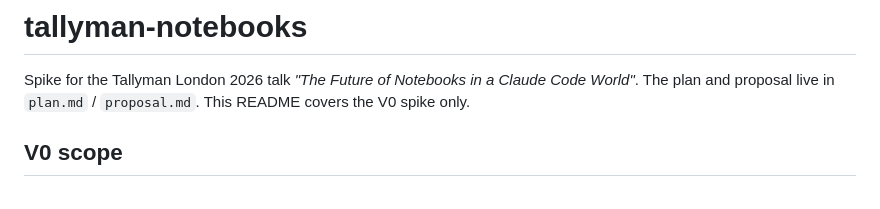
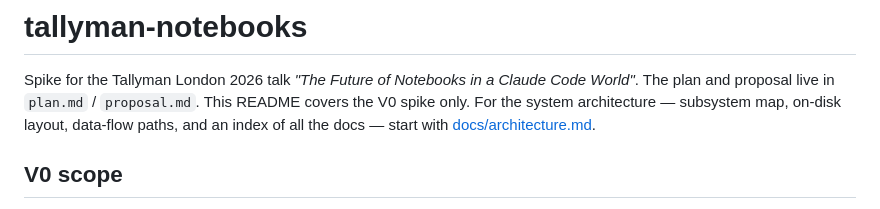
Before and after one commit to buckaroo-data/tallyman, a Markdown page: README.md, the part around the change. GitHub-like rendering.

```diff
--- a/README.md
+++ b/README.md
@@ -2,6 +2,8 @@
 
 Spike for the Tallyman London 2026 talk *"The Future of Notebooks in a Claude Code World"*.
 The plan and proposal live in `plan.md` / `proposal.md`. This README covers the V0 spike only.
+For the system architecture — subsystem map, on-disk layout, data-flow paths, and an
+index of all the docs — start with [docs/architecture.md](docs/architecture.md).
 
 ## V0 scope
 
```
Also changed, not shown: docs/architecture.md (added, +431 -0 lines).
